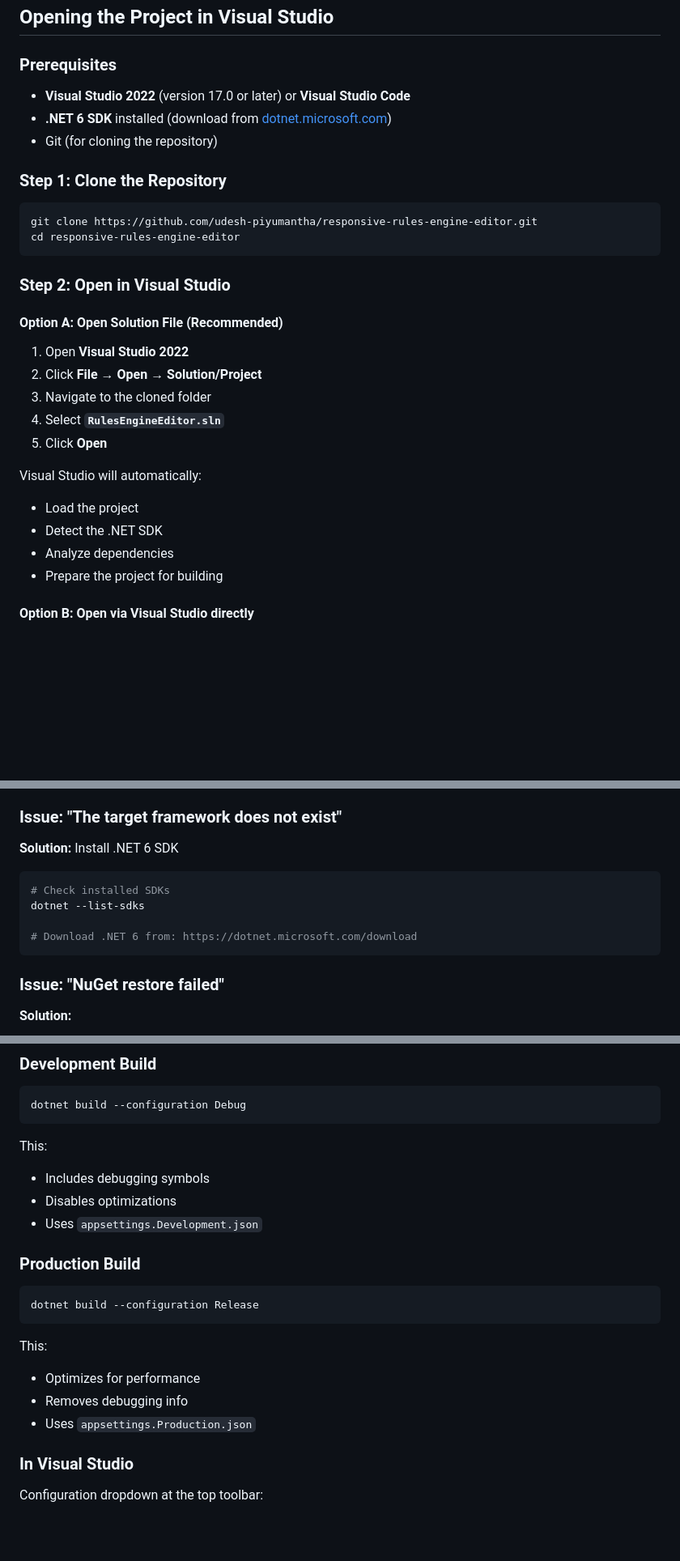
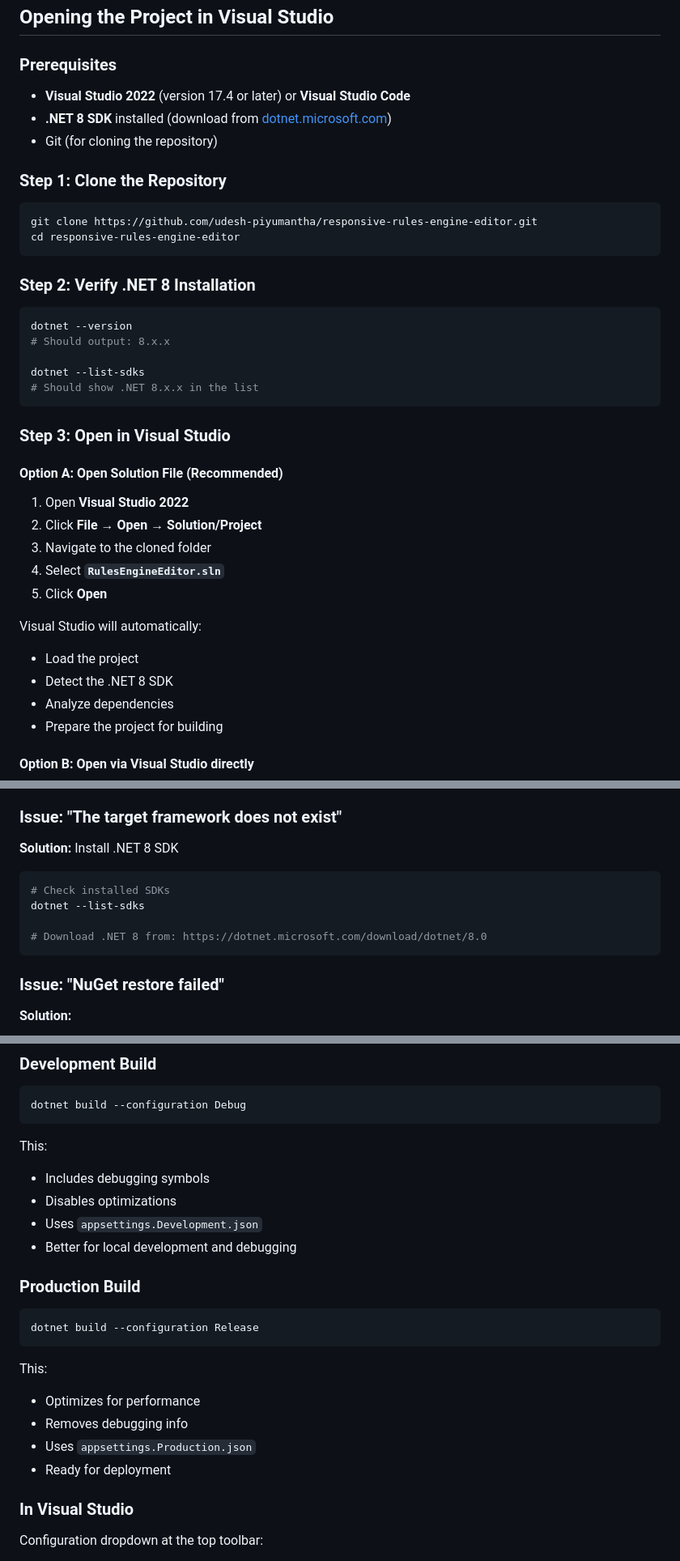
Before and after one commit to udesh-piyumantha/responsive-rules-engine-editor, a Markdown page: VISUAL_STUDIO_SETUP.md, 3 parts joined by grey strips. Shown at 81% size. GitHub-like rendering; blank space fills up the shorter version.

````diff
--- a/VISUAL_STUDIO_SETUP.md
+++ b/VISUAL_STUDIO_SETUP.md
@@ -3,8 +3,8 @@
 ## Opening the Project in Visual Studio
 
 ### Prerequisites
-- **Visual Studio 2022** (version 17.0 or later) or **Visual Studio Code**
-- **.NET 6 SDK** installed (download from [dotnet.microsoft.com](https://dotnet.microsoft.com))
+- **Visual Studio 2022** (version 17.4 or later) or **Visual Studio Code**
+- **.NET 8 SDK** installed (download from [dotnet.microsoft.com](https://dotnet.microsoft.com))
 - Git (for cloning the repository)
 
 ### Step 1: Clone the Repository
@@ -14,7 +14,17 @@ git clone https://github.com/udesh-piyumantha/responsive-rules-engine-editor.git
 cd responsive-rules-engine-editor
 ```
 
-### Step 2: Open in Visual Studio
+### Step 2: Verify .NET 8 Installation
+
+```bash
+dotnet --version
+# Should output: 8.x.x
+
+dotnet --list-sdks
+# Should show .NET 8.x.x in the list
+```
+
+### Step 3: Open in Visual Studio
 
 #### Option A: Open Solution File (Recommended)
 
@@ -26,7 +36,7 @@ cd responsive-rules-engine-editor
 
 Visual Studio will automatically:
 - Load the project
-- Detect the .NET SDK
+- Detect the .NET 8 SDK
 - Analyze dependencies
 - Prepare the project for building
 
@@ -259,13 +271,13 @@ Then right-click on any request and select **Send Request**.
 
 ### Issue: "The target framework does not exist"
 
-**Solution:** Install .NET 6 SDK
+**Solution:** Install .NET 8 SDK
 
 ```bash
 # Check installed SDKs
 dotnet --list-sdks
 
-# Download .NET 6 from: https://dotnet.microsoft.com/download
+# Download .NET 8 from: https://dotnet.microsoft.com/download/dotnet/8.0
 ```
 
 ### Issue: "NuGet restore failed"
@@ -321,6 +333,7 @@ This:
 - Includes debugging symbols
 - Disables optimizations
 - Uses `appsettings.Development.json`
+- Better for local development and debugging
 
 ### Production Build
 
@@ -332,6 +345,7 @@ This:
 - Optimizes for performance
 - Removes debugging info
 - Uses `appsettings.Production.json`
+- Ready for deployment
 
 ### In Visual Studio
 
````
Also changed, not shown: other parts of VISUAL_STUDIO_SETUP.md (+39 -8 lines).
